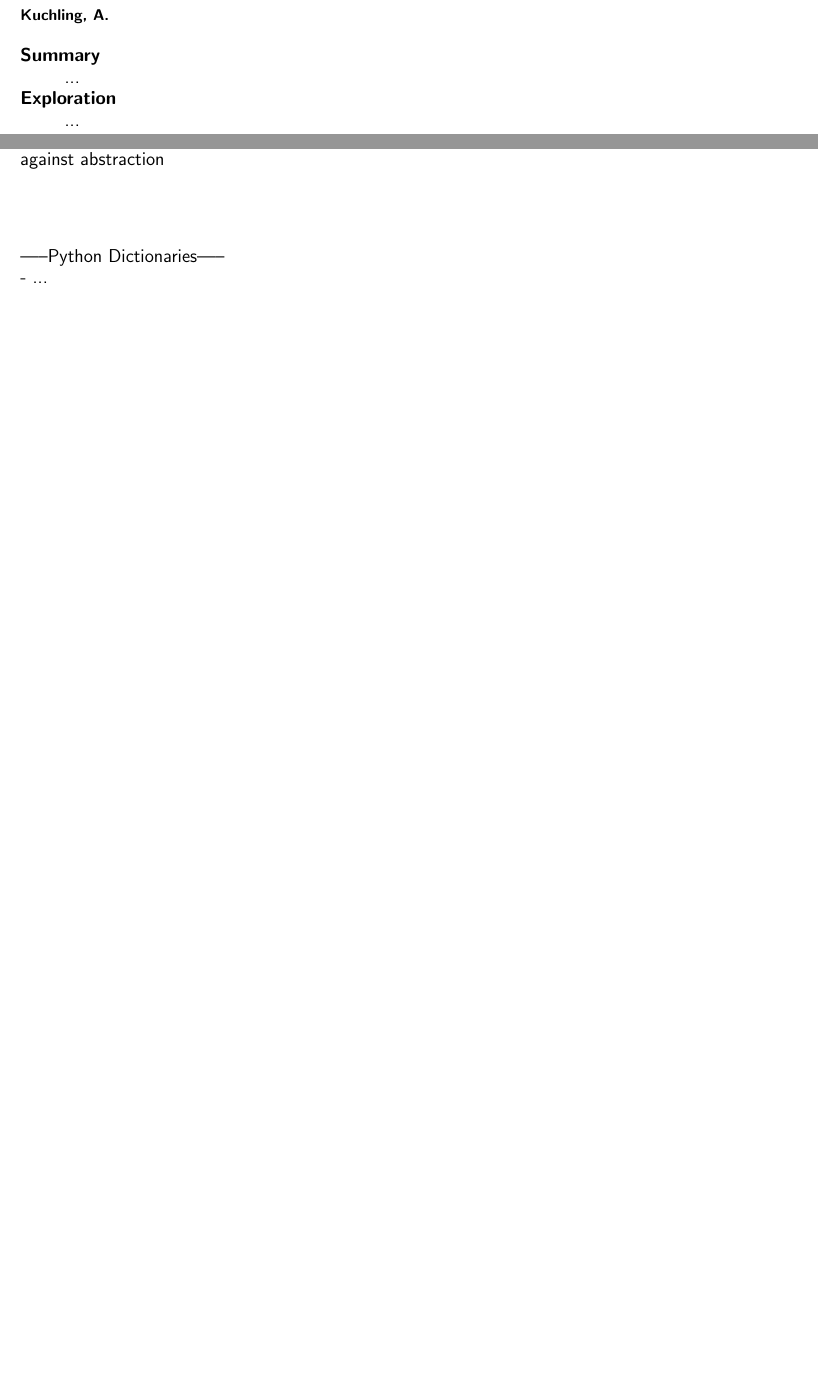
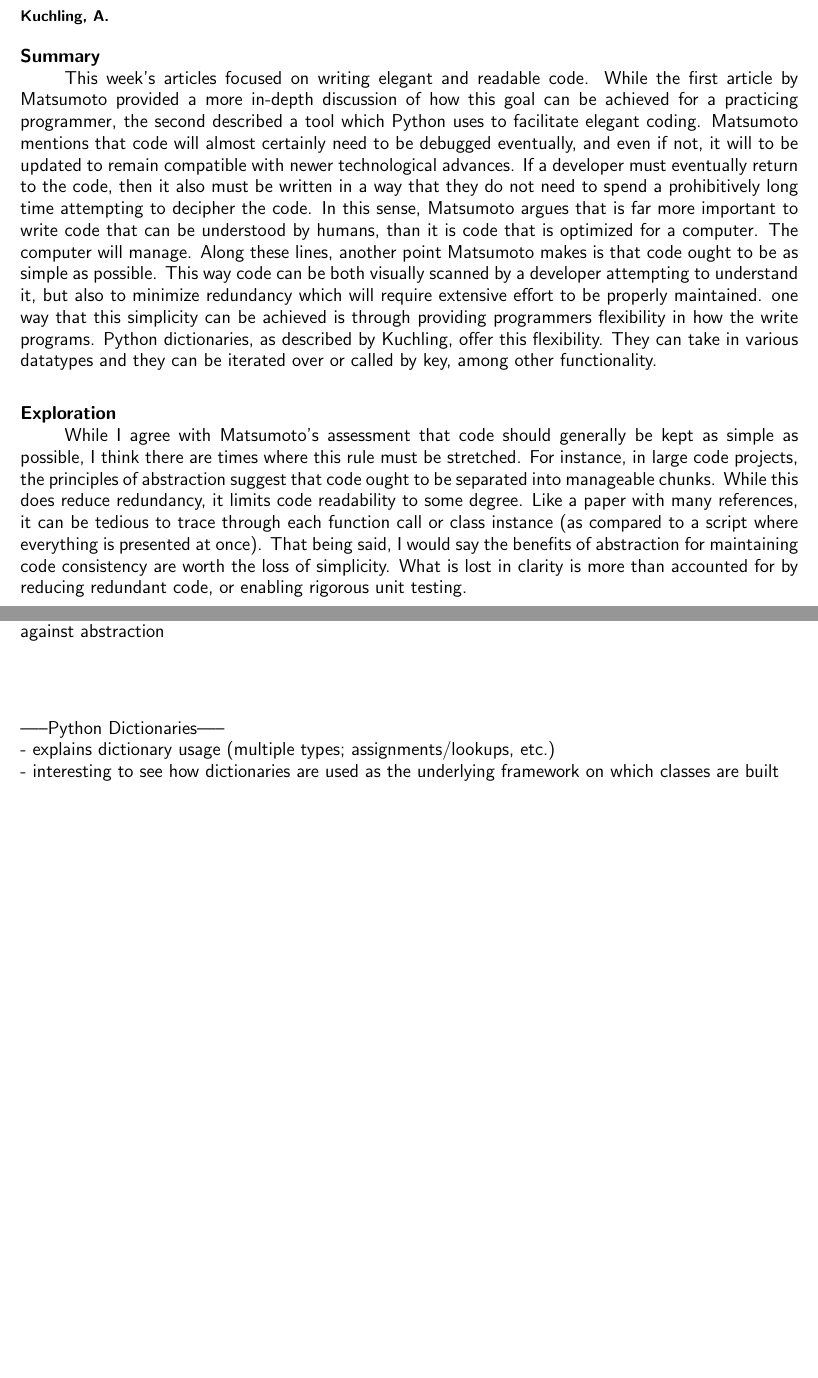
Before and after one commit to mitchnegus/STAT259_mnegus, a LaTeX document (summ/drafts/Summary03_Coding.tex): two parts of pages 1 and 2 of 2, joined at a grey line, cut so that both start at the same text, the shorter picture padded with empty space. Compiled offline with pdfLaTeX.

Commit message:
finished summaries

```diff
--- a/summ/drafts/Summary03_Coding.tex
+++ b/summ/drafts/Summary03_Coding.tex
@@ -45,10 +45,11 @@
 \section*{\textsf{Python’s Dictionary Implementation: Being All Things to All People \\ \normalsize Kuchling, A.}}
 
 \textbf{Summary}\\
-\tab ...
+\tab This week's articles focused on writing elegant and readable code. While the first article by Matsumoto provided a more in-depth discussion of how this goal can be achieved for a practicing programmer, the second described a tool which Python uses to facilitate elegant coding. Matsumoto mentions that code will almost certainly need to be debugged eventually, and even if not, it will to be updated to remain compatible with newer technological advances. If a developer must eventually return to the code, then it also must be written in a way that they do not need to spend a prohibitively long time attempting to decipher the code. In this sense, Matsumoto argues that is far more important to write code that can be understood by humans, than it is code that is optimized for a computer. The computer will manage. Along these lines, another point Matsumoto makes is that code ought to be as simple as possible. This way code can be both visually scanned by a developer attempting to understand it, but also to minimize redundancy which will require extensive effort to be properly maintained. one way that this simplicity can be achieved is through providing programmers flexibility in how the write programs. Python dictionaries, as described by Kuchling, offer this flexibility. They can take in various datatypes and they can be iterated over or called by key, among other functionality.
+
 \-\\
 \textbf{Exploration}\\
-\tab ...
+\tab While I agree with Matsumoto's assessment that code should generally be kept as simple as possible, I think there are times where this rule must be stretched. For instance, in large code projects, the principles of abstraction suggest that code ought to be separated into manageable chunks. While this does reduce redundancy, it limits code readability to some degree. Like a paper with many references, it can be tedious to trace through each function call or class instance (as compared to a script where everything is presented at once). That being said, I would say the benefits of abstraction for maintaining code consistency are worth the loss of simplicity. What is lost in clarity is more than accounted for by reducing redundant code, or enabling rigorous unit testing.
 
 \newpage
 
@@ -68,7 +69,9 @@
 \-\\
 \-\\
 -----Python Dictionaries-----\\
-- ...
+- explains dictionary usage (multiple types; assignments/lookups, etc.) \\
+- interesting to see how dictionaries are used as the underlying framework on which classes are built
+
 
 
 
```
Also changed, not shown: summ/drafts/Summary03_Coding.pdf.
